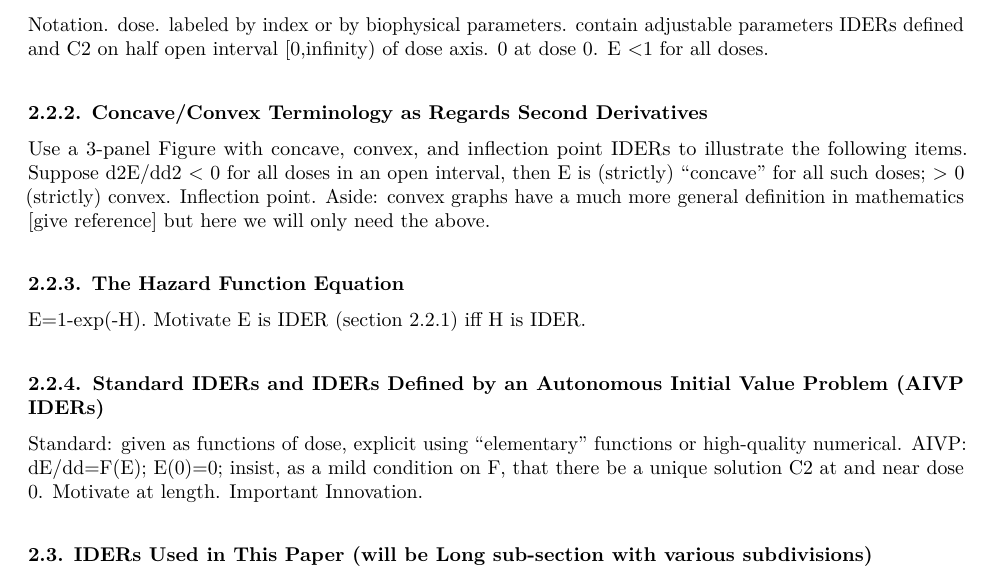
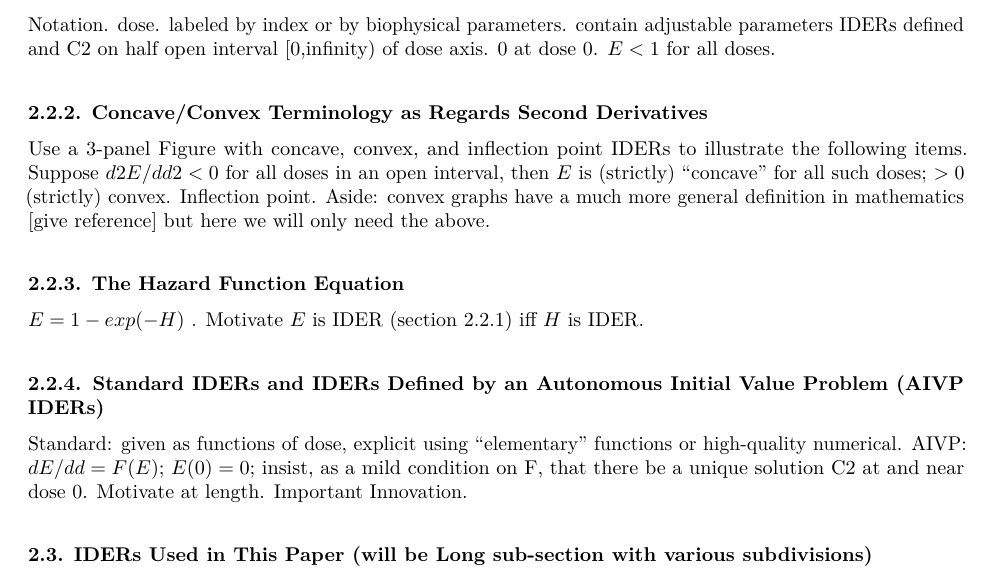
Before and after one commit to sachsURAP/LSSR-2019, an R Markdown document (paper/drafts.Rmd): part of page 2 of 3, cut so that both start at the same text. The pictures show the output file paper/drafts.pdf that the author committed with the source.

Commit message:
added latex to replace existing eqs

```diff
--- a/paper/drafts.Rmd
+++ b/paper/drafts.Rmd
@@ -39,28 +39,31 @@ Lots more stuff here
 ## 2. Mathematical and Computational Methods
 
 ### 2.1. Open-Source, Freely Available Programs
+
+
 ### 2.2. IDERs: General Approach [almost always use toy examples for 1st year 1-variable calculus audience]
+
+
 #### 2.2.1. General Requirements on IDERS
 Notation. dose. labeled by index or by biophysical parameters. contain adjustable parameters
-IDERs defined and C2 on half open interval [0,infinity) of dose axis. 0 at dose 0. E <1 for all doses.
+IDERs defined and C2 on half open interval [0,infinity) of dose axis. 0 at dose 0. $E < 1$ for all doses.
 
 #### 2.2.2. Concave/Convex Terminology as Regards Second Derivatives
-Use a 3-panel Figure with concave, convex, and inflection point IDERs to illustrate the following items. Suppose d2E/dd2 < 0 for all doses in an open interval, then E is (strictly) “concave” for all such doses; > 0 (strictly) convex. Inflection point. Aside: convex graphs have a much more general definition in mathematics [give reference] but here we will only need the above.
+Use a 3-panel Figure with concave, convex, and inflection point IDERs to illustrate the following items. Suppose $d2E/dd2 < 0$ for all doses in an open interval, then $E$ is (strictly) “concave” for all such doses; $> 0$ (strictly) convex. Inflection point. Aside: convex graphs have a much more general definition in mathematics [give reference] but here we will only need the above.
 
 #### 2.2.3. The Hazard Function Equation
-E=1-exp(-H). Motivate
-E is IDER (section 2.2.1) iff H is IDER.
+$E = 1- exp(-H)$ . Motivate
+$E$ is IDER (section 2.2.1) iff $H$ is IDER.
 
 #### 2.2.4. Standard IDERs and IDERs Defined by an Autonomous Initial Value Problem (AIVP IDERs)
 Standard: given as functions of dose, explicit using “elementary” functions or high-quality numerical.
-AIVP: dE/dd=F(E); E(0)=0; insist, as a mild condition on F, that there be a unique solution C2 at and near dose 0. Motivate at length. Important Innovation.
+AIVP: $dE/dd=F(E)$; $E(0) = 0$; insist, as a mild condition on F, that there be a unique solution C2 at and near dose 0. Motivate at length. Important Innovation.
 
 ### 2.3. IDERs Used in This Paper (will be Long sub-section with various subdivisions)
 
 ### 2.4. Synergy Analysis (will be long sub-section with various subdivisions)
 
 ### 2.5. Computational Implementation
-
 The data are sourced from Chang et al. (2016) and Alpen et al. (1993, 1994) and implemented as R dataframes throughout the calculations. A number of R packages from the CRAN repository were used, notably `minpack.lm` for non-linear regression, `deSolve` for solving differential equations, `mvtnorm` for Monte Carlo simulations, and `ggplot2` for plotting. Standardized IDERs are initialized as R functions with arguments for dose and LET. These IDERs encompass various particle variants (HZE, low-LET) and effect models (TE, NTE + TE). Computing $I(d)$ involves calling a user-written R function that applies incremental effect additivity to mixtures of $N \geq 2$ IDERs, with at most one low-LET IDER. This requires use of a one-dimensional root finder within a numerical ODE integrator from `deSolve`. Confidence intervals for the calculated baseline MIXDER are found through Monte Carlo simulations (more to be added). The raw code is available on Github.
 
 
```
Also changed, not shown: paper/drafts.pdf, paper/drafts.Rmd (4 more changed lines).
